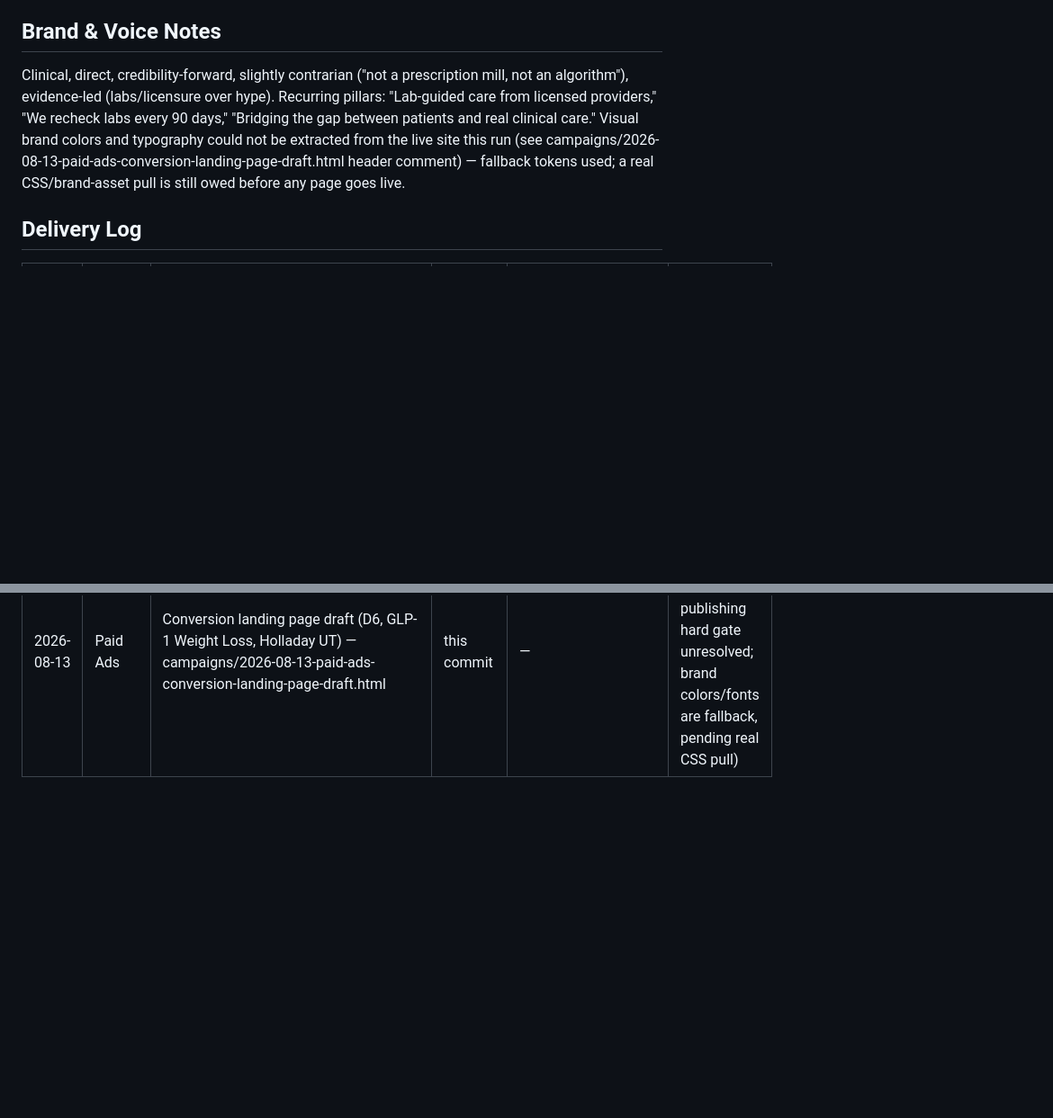
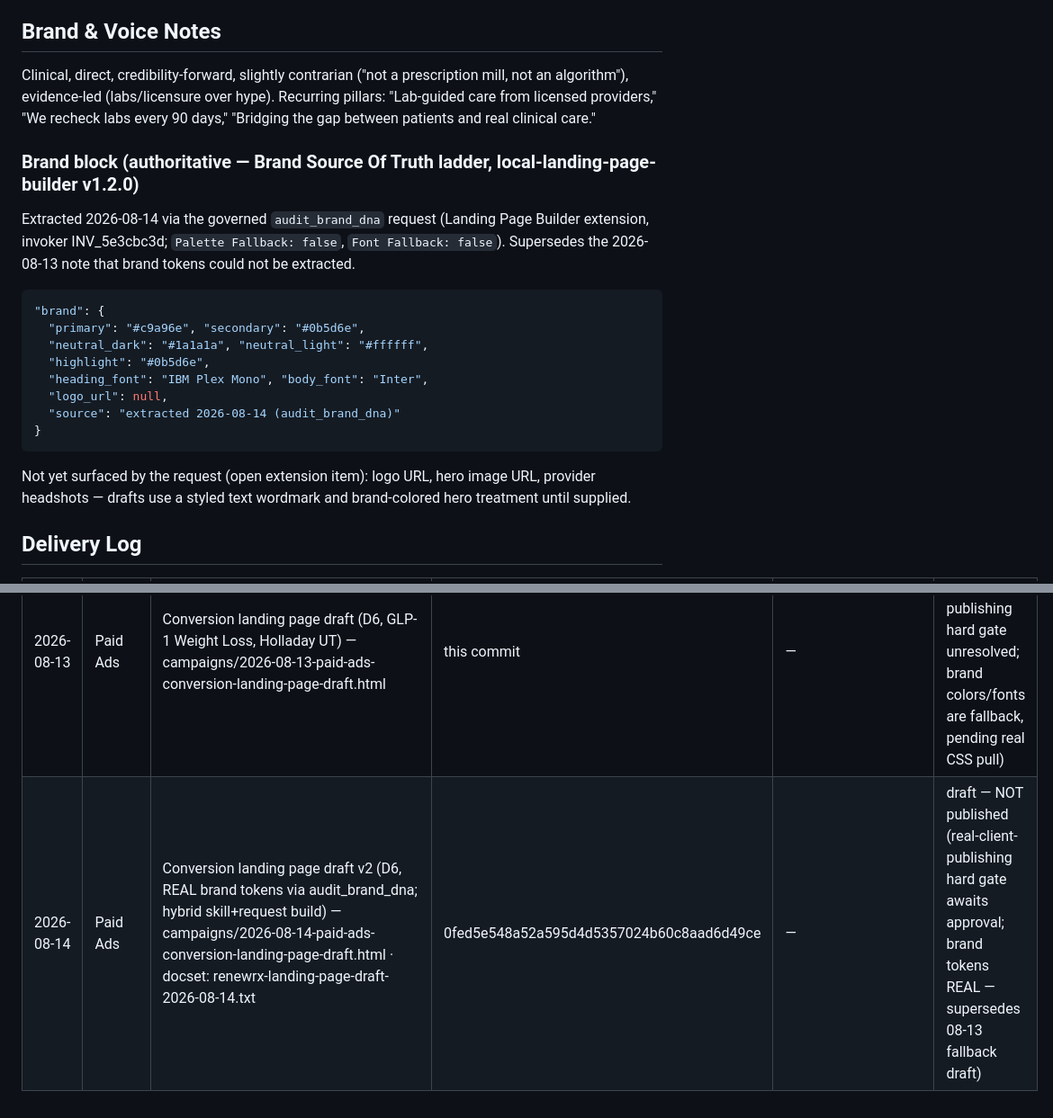
Before and after one commit to northvistadigitalmarketing/nv-boost-renewrx, a Markdown page: client-profile/client-profile.md, 2 parts joined by grey strips. Shown at 90% size. GitHub-like rendering; blank space fills up the shorter version.

Commit message:
[Paid Ads] Client profile — brand block (extracted via audit_brand_dna) + delivery log row for landing page draft v2 – 2026-08-14

````diff
--- a/client-profile/client-profile.md
+++ b/client-profile/client-profile.md
@@ -37,7 +37,24 @@ RenewRX (dba RenewRx) — https://getrenewrx.com/. Clinician-led hormone therapy
 
 ## Brand & Voice Notes
 
-Clinical, direct, credibility-forward, slightly contrarian ("not a prescription mill, not an algorithm"), evidence-led (labs/licensure over hype). Recurring pillars: "Lab-guided care from licensed providers," "We recheck labs every 90 days," "Bridging the gap between patients and real clinical care." Visual brand colors and typography could not be extracted from the live site this run (see campaigns/2026-08-13-paid-ads-conversion-landing-page-draft.html header comment) — fallback tokens used; a real CSS/brand-asset pull is still owed before any page goes live.
+Clinical, direct, credibility-forward, slightly contrarian ("not a prescription mill, not an algorithm"), evidence-led (labs/licensure over hype). Recurring pillars: "Lab-guided care from licensed providers," "We recheck labs every 90 days," "Bridging the gap between patients and real clinical care."
+
+### Brand block (authoritative — Brand Source Of Truth ladder, local-landing-page-builder v1.2.0)
+
+Extracted 2026-08-14 via the governed `audit_brand_dna` request (Landing Page Builder extension, invoker INV_5e3cbc3d; `Palette Fallback: false`, `Font Fallback: false`). Supersedes the 2026-08-13 note that brand tokens could not be extracted.
+
+```json
+"brand": {
+  "primary": "#c9a96e", "secondary": "#0b5d6e",
+  "neutral_dark": "#1a1a1a", "neutral_light": "#ffffff",
+  "highlight": "#0b5d6e",
+  "heading_font": "IBM Plex Mono", "body_font": "Inter",
+  "logo_url": null,
+  "source": "extracted 2026-08-14 (audit_brand_dna)"
+}
+```
+
+Not yet surfaced by the request (open extension item): logo URL, hero image URL, provider headshots — drafts use a styled text wordmark and brand-colored hero treatment until supplied.
 
 ## Delivery Log
 
@@ -46,6 +63,7 @@ Clinical, direct, credibility-forward, slightly contrarian ("not a prescription
 | 2026-08-13 | Boost Engine | Provisioning (repo + Pages) | this commit | — | done |
 | 2026-08-13 | Boost Engine | Signed MSA/SOW filed · docset: NVM_Contract_RenewRX_07292026.pdf | — | CEC_auto_e41110dd-5fbc-4266-b0ca-6d3347dc4208 | done |
 | 2026-08-13 | Paid Ads | Conversion landing page draft (D6, GLP-1 Weight Loss, Holladay UT) — campaigns/2026-08-13-paid-ads-conversion-landing-page-draft.html | this commit | — | draft — NOT published (real-client-publishing hard gate unresolved; brand colors/fonts are fallback, pending real CSS pull) |
+| 2026-08-14 | Paid Ads | Conversion landing page draft v2 (D6, REAL brand tokens via audit_brand_dna; hybrid skill+request build) — campaigns/2026-08-14-paid-ads-conversion-landing-page-draft.html · docset: renewrx-landing-page-draft-2026-08-14.txt | 0fed5e548a52a595d4d5357024b60c8aad6d49ce | — | draft — NOT published (real-client-publishing hard gate awaits approval; brand tokens REAL — supersedes 08-13 fallback draft) |
 
 <!-- Delivery Log schema v2 (2026-07-10):
   Commit = git SHA of the delivering commit, or "—" when the deliverable produced no git artifact.
````
